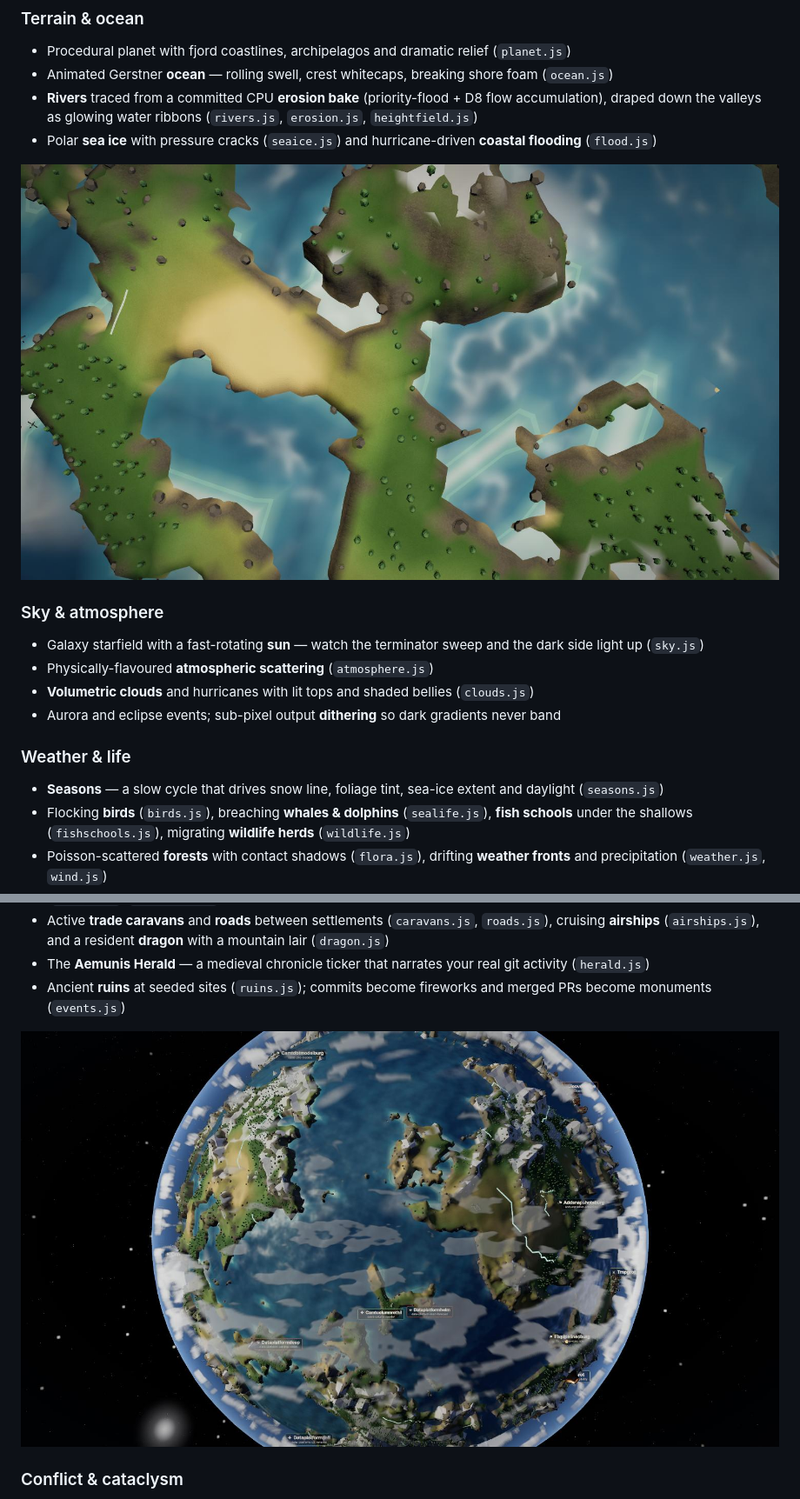
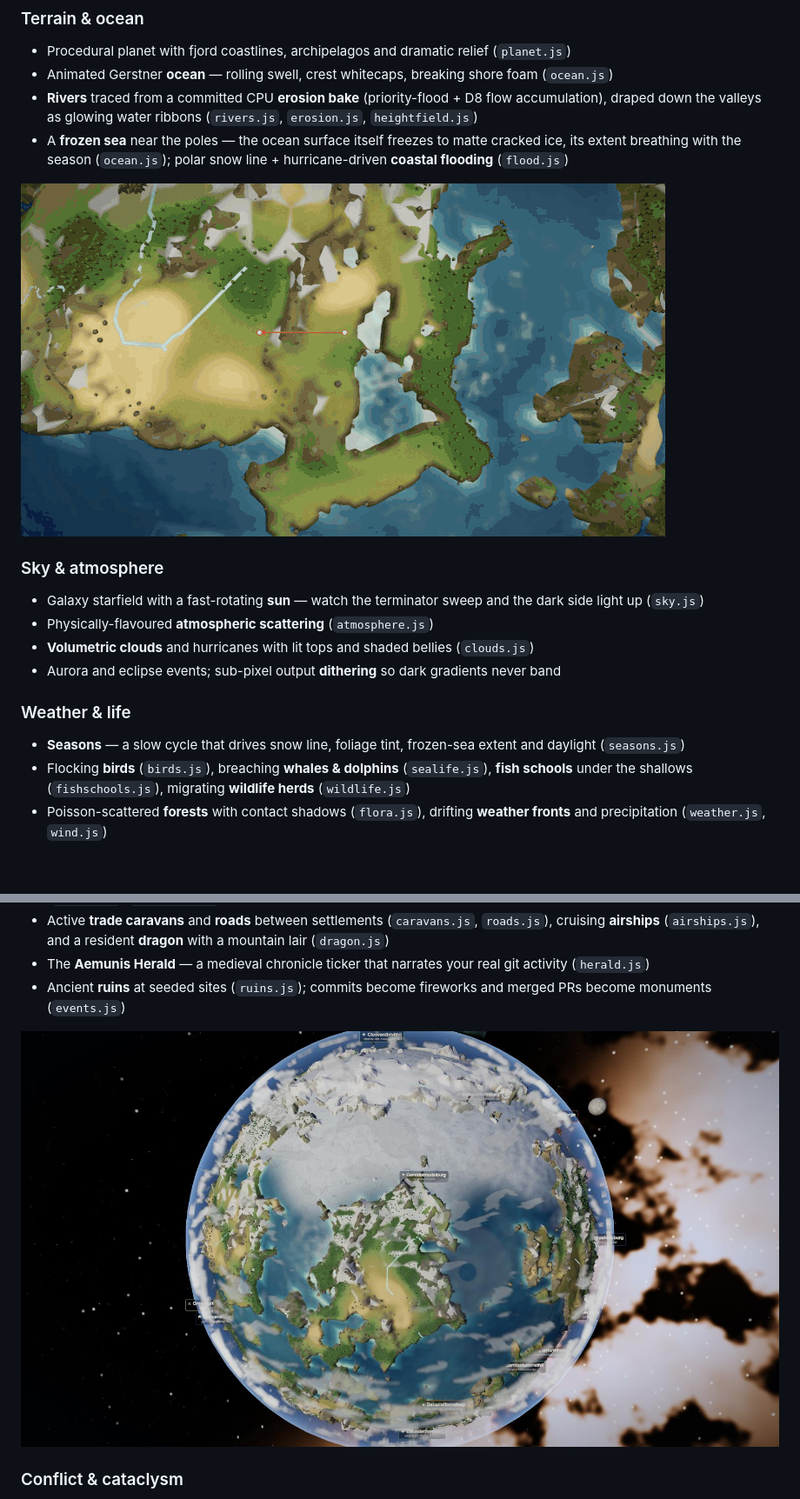
Before and after one commit to OmerTDK/sekai, a Markdown page: README.md, 2 parts joined by grey strips. Shown at 87% size. Drawn GitHub-style; pictures changed too: docs/media/living-globe.jpg, docs/media/surface-pan.gif (added), docs/media/terrain-coast.jpg (deleted); blank space fills up the shorter version.

Commit message:
docs: refresh README media — motion GIFs + current visuals
- Fix stale sea-ice text: describe the new conforming frozen sea (ocean.js)
  and drop the deleted seaice.js from the module map.
- Re-recorded the hero globe-spin GIF on the current build and added a
  surface-pan GIF (coastline/terrain/ocean in motion); both gifsicle-optimized
  to <700KB. Replaced the static terrain-coast shot with the motion GIF.
- Refreshed living-globe.jpg to the current world (frozen sea + settlements).
README now leads with video-like motion GIFs instead of stills.

```diff
--- a/README.md
+++ b/README.md
@@ -16,9 +16,9 @@ It's built on the 2026 web-3D stack — three.js's WebGPU renderer with TSL node
 - Procedural planet with fjord coastlines, archipelagos and dramatic relief (`planet.js`)
 - Animated Gerstner **ocean** — rolling swell, crest whitecaps, breaking shore foam (`ocean.js`)
 - **Rivers** traced from a committed CPU **erosion bake** (priority-flood + D8 flow accumulation), draped down the valleys as glowing water ribbons (`rivers.js`, `erosion.js`, `heightfield.js`)
-- Polar **sea ice** with pressure cracks (`seaice.js`) and hurricane-driven **coastal flooding** (`flood.js`)
+- A **frozen sea** near the poles — the ocean surface itself freezes to matte cracked ice, its extent breathing with the season (`ocean.js`); polar snow line + hurricane-driven **coastal flooding** (`flood.js`)
 
-![Archipelago coastline — green islands, beaches, turquoise shallows, a river glinting in the highlands](docs/media/terrain-coast.jpg)
+![A skim across the coastline — terrain, rivers and Gerstner ocean in motion](docs/media/surface-pan.gif)
 
 ### Sky & atmosphere
 - Galaxy starfield with a fast-rotating **sun** — watch the terminator sweep and the dark side light up (`sky.js`)
@@ -28,7 +28,7 @@ It's built on the 2026 web-3D stack — three.js's WebGPU renderer with TSL node
 
 
 ### Weather & life
-- **Seasons** — a slow cycle that drives snow line, foliage tint, sea-ice extent and daylight (`seasons.js`)
+- **Seasons** — a slow cycle that drives snow line, foliage tint, frozen-sea extent and daylight (`seasons.js`)
 - Flocking **birds** (`birds.js`), breaching **whales & dolphins** (`sealife.js`), **fish schools** under the shallows (`fishschools.js`), migrating **wildlife herds** (`wildlife.js`)
 - Poisson-scattered **forests** with contact shadows (`flora.js`), drifting **weather fronts** and precipitation (`weather.js`, `wind.js`)
 - Procedural **ambient sound** — wind, ocean and distant activity (`ambient.js`)
```
Also changed, not shown: other parts of README.md (+1 -1 lines).
